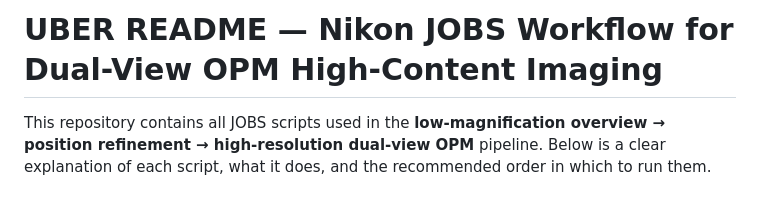
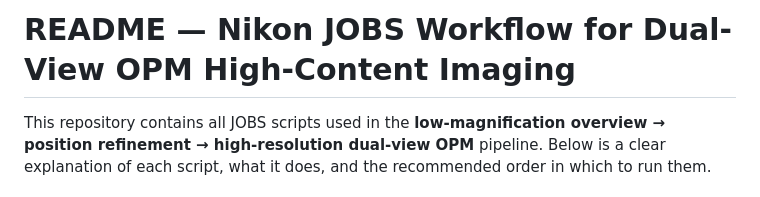
Before and after one commit to ImperialCollegeLondon/oblique-plane-microscopy, a Markdown page: dOPM-HCA/README.md, the part around the change. Rendered like a GitHub page.

```diff
--- a/dOPM-HCA/README.md
+++ b/dOPM-HCA/README.md
@@ -1,4 +1,4 @@
-# **UBER README — Nikon JOBS Workflow for Dual-View OPM High-Content Imaging**
+# **README — Nikon JOBS Workflow for Dual-View OPM High-Content Imaging**
 
 This repository contains all JOBS scripts used in the **low-magnification overview → position refinement → high-resolution dual-view OPM** pipeline.
 Below is a clear explanation of each script, what it does, and the recommended order in which to run them.
```
